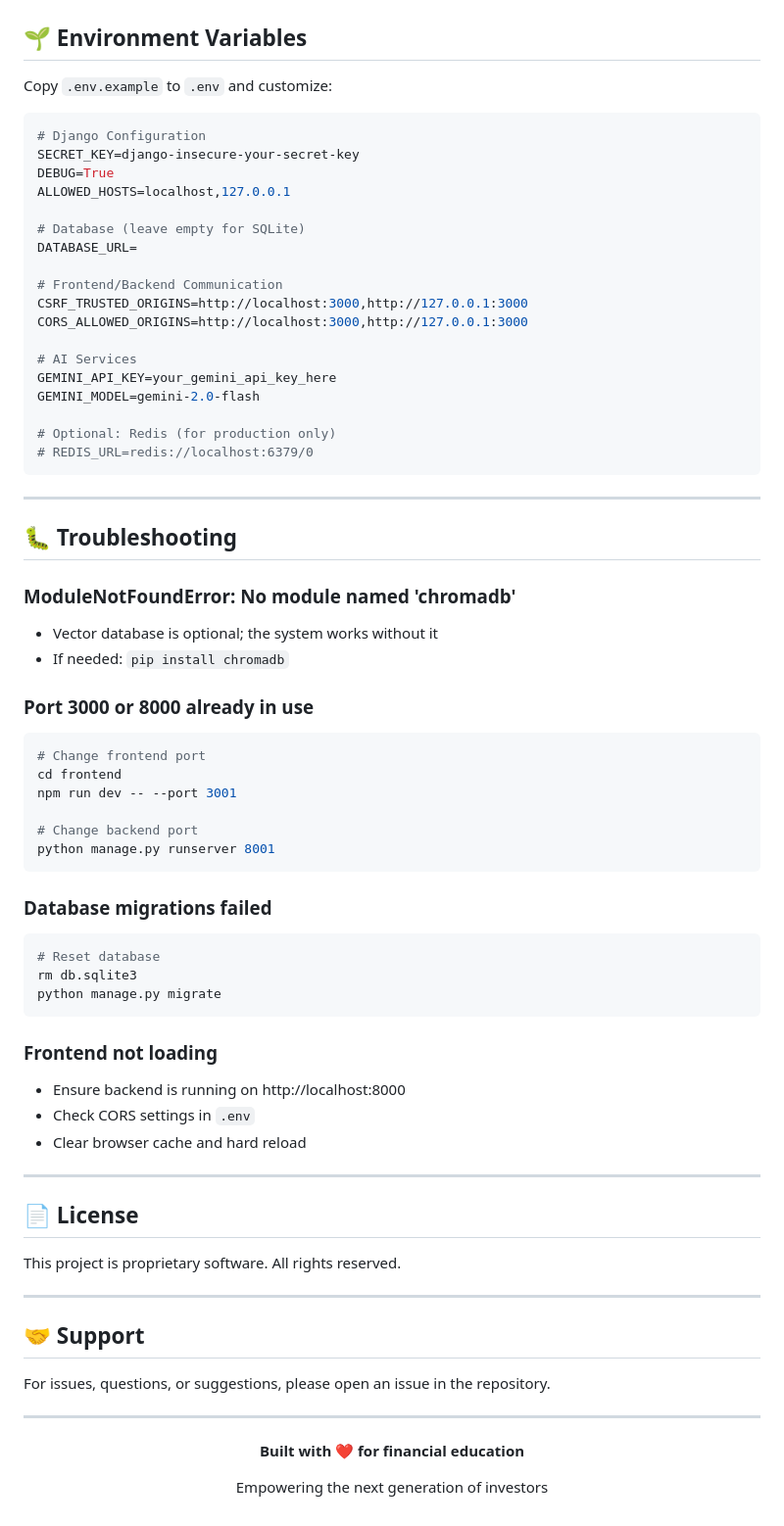
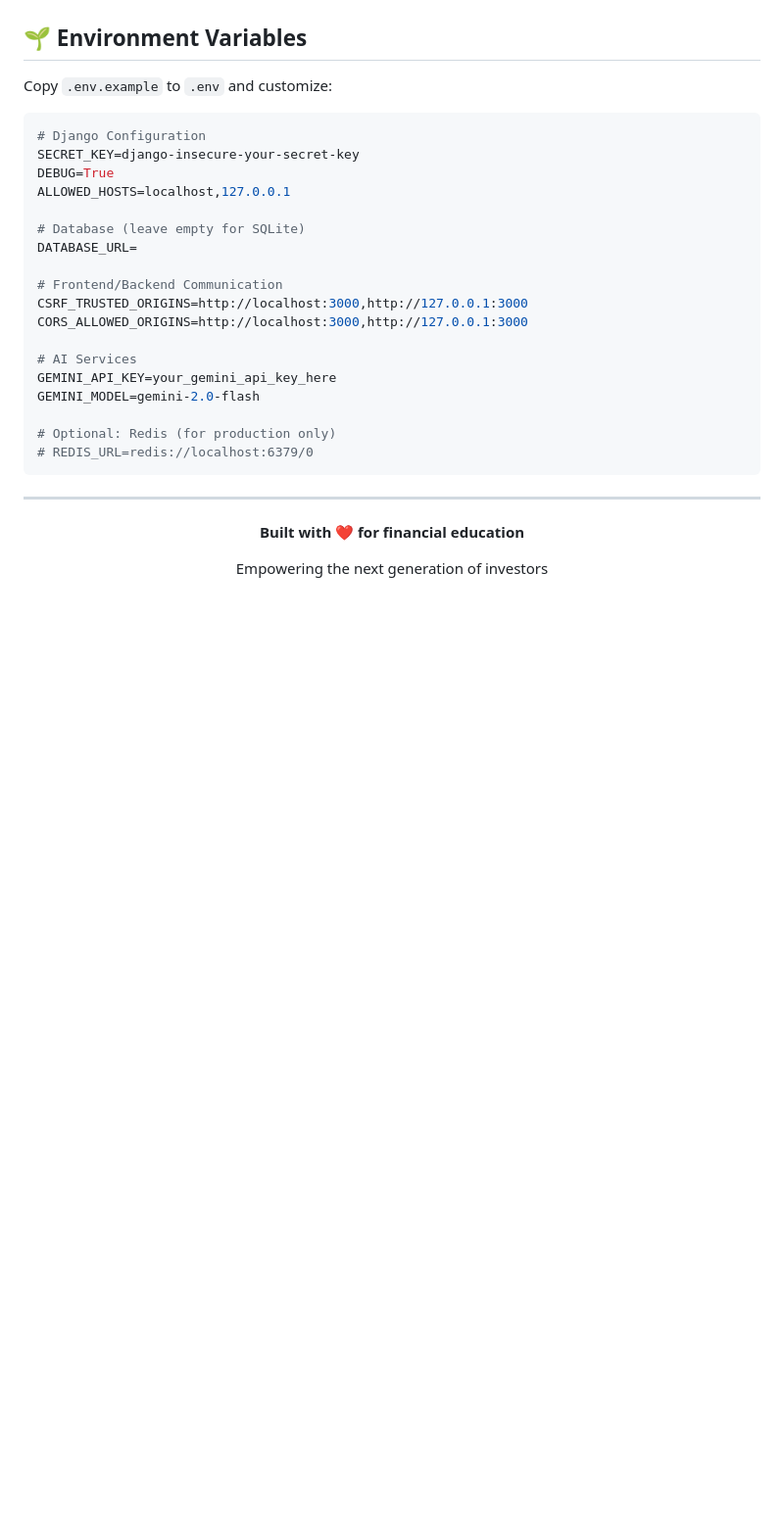
Before and after one commit to Jugadveer/Wealthplay, a Markdown page: README.md, the part around the change. Shown at 98% size. GitHub-like rendering; blank space fills up the shorter version.

Commit message:
finvasia

````diff
--- a/README.md
+++ b/README.md
@@ -477,48 +477,6 @@ GEMINI_MODEL=gemini-2.0-flash
 
 ---
 
-## 🐛 Troubleshooting
-
-### ModuleNotFoundError: No module named 'chromadb'
-- Vector database is optional; the system works without it
-- If needed: `pip install chromadb`
-
-### Port 3000 or 8000 already in use
-```bash
-# Change frontend port
-cd frontend
-npm run dev -- --port 3001
-
-# Change backend port
-python manage.py runserver 8001
-```
-
-### Database migrations failed
-```bash
-# Reset database
-rm db.sqlite3
-python manage.py migrate
-```
-
-### Frontend not loading
-- Ensure backend is running on http://localhost:8000
-- Check CORS settings in `.env`
-- Clear browser cache and hard reload
-
----
-
-## 📄 License
-
-This project is proprietary software. All rights reserved.
-
----
-
-## 🤝 Support
-
-For issues, questions, or suggestions, please open an issue in the repository.
-
----
-
 <div align="center">
 
 **Built with ❤️ for financial education**
````
